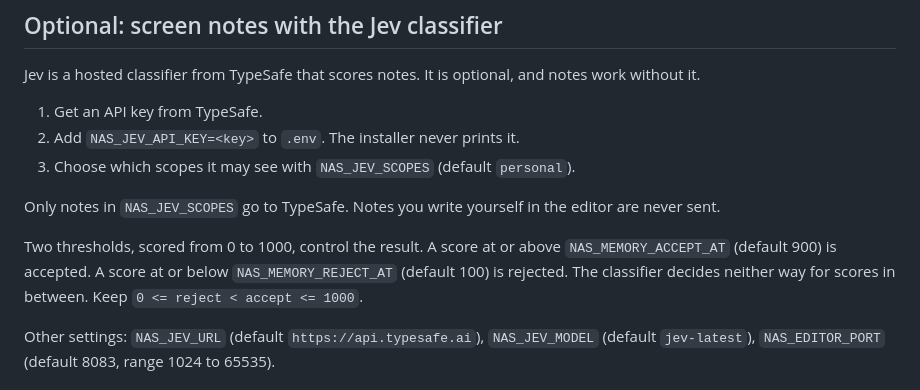
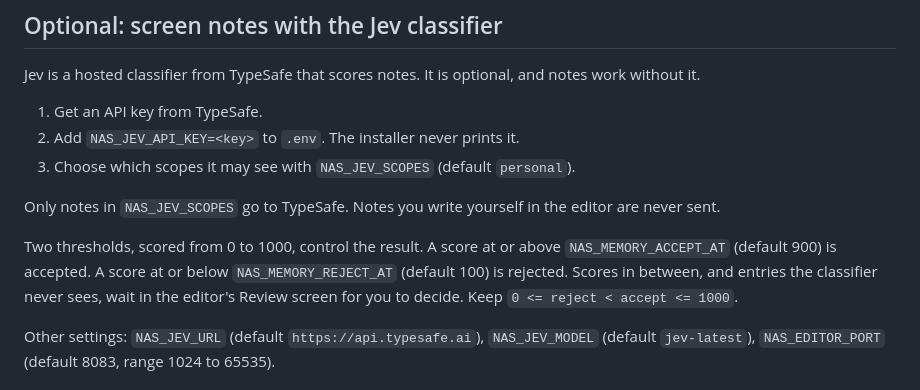
Before and after one commit to mattyv/nas-search-mcp, a Markdown page: docs/memory.md, the part around the change. Drawn GitHub-style.

Commit message:
Say where undecided memories go
Co-Authored-By: Claude Opus 5.5 <noreply@anthropic.com>
Claude-Session: https://claude.ai/code/session_01SZtNW56n7zv7JP6TZKAc52

```diff
--- a/docs/memory.md
+++ b/docs/memory.md
@@ -89,7 +89,7 @@ Jev is a hosted classifier from TypeSafe that scores notes. It is optional, and
 
 Only notes in `NAS_JEV_SCOPES` go to TypeSafe. Notes you write yourself in the editor are never sent.
 
-Two thresholds, scored from 0 to 1000, control the result. A score at or above `NAS_MEMORY_ACCEPT_AT` (default 900) is accepted. A score at or below `NAS_MEMORY_REJECT_AT` (default 100) is rejected. The classifier decides neither way for scores in between. Keep `0 <= reject < accept <= 1000`.
+Two thresholds, scored from 0 to 1000, control the result. A score at or above `NAS_MEMORY_ACCEPT_AT` (default 900) is accepted. A score at or below `NAS_MEMORY_REJECT_AT` (default 100) is rejected. Scores in between, and entries the classifier never sees, wait in the editor's Review screen for you to decide. Keep `0 <= reject < accept <= 1000`.
 
 Other settings: `NAS_JEV_URL` (default `https://api.typesafe.ai`), `NAS_JEV_MODEL` (default `jev-latest`), `NAS_EDITOR_PORT` (default 8083, range 1024 to 65535).
 
```
